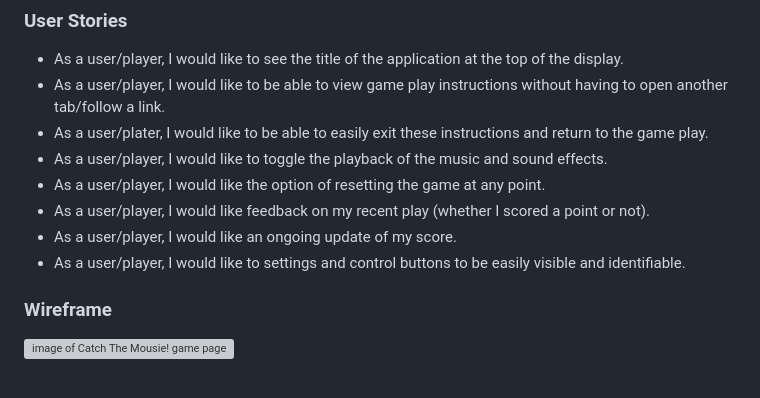
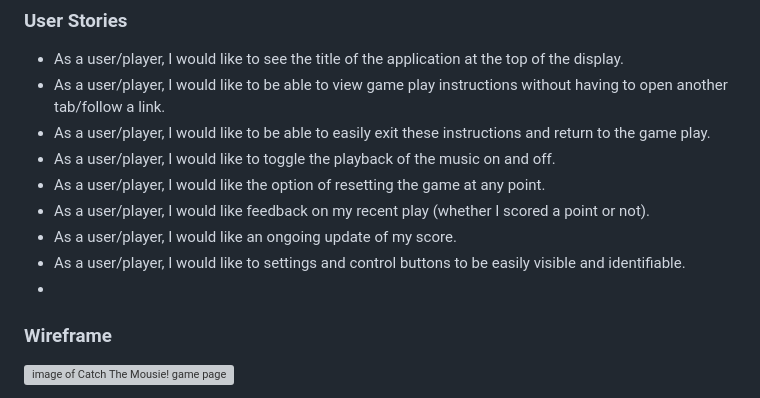
Before and after one commit to Grenyerre/CI-PP2-Catch-The-Mousie, a Markdown page: README.md, the part around the change. GitHub-like rendering; grey boxes are pictures that could not be loaded.

Commit message:
Update README.md
Amend user stories to correct spelling mistake.

```diff
--- a/README.md
+++ b/README.md
@@ -17,12 +17,13 @@ The website is a single-serving site (SSS). My final design is simple and priori
 
 - As a user/player, I would like to see the title of the application at the top of the display.
 - As a user/player, I would like to be able to view game play instructions without having to open another tab/follow a link.
-- As a user/plater, I would like to be able to easily exit these instructions and return to the game play.
-- As a user/player, I would like to toggle the playback of the music and sound effects.
+- As a user/player, I would like to be able to easily exit these instructions and return to the game play.
+- As a user/player, I would like to toggle the playback of the music on and off.
 - As a user/player, I would like the option of resetting the game at any point.
 - As a user/player, I would like feedback on my recent play (whether I scored a point or not).
 - As a user/player, I would like an ongoing update of my score.
 - As a user/player, I would like to settings and control buttons to be easily visible and identifiable.
+-
 
 ### **Wireframe**
 
```
